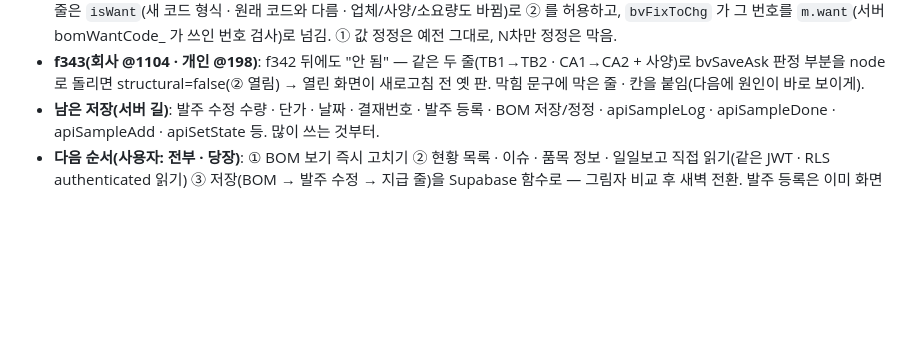
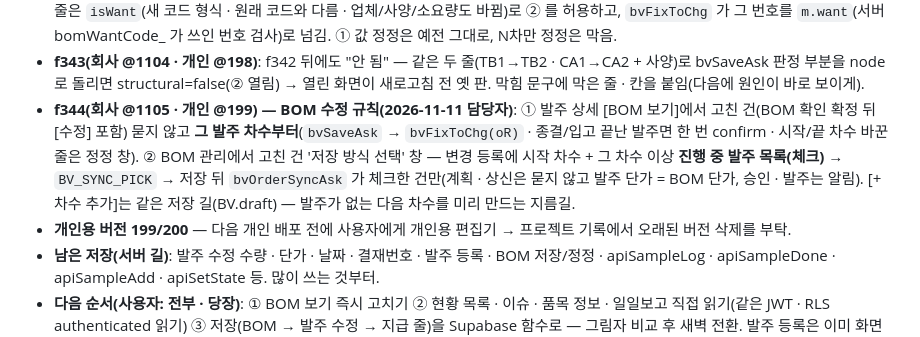
Before and after one commit to day614/meditherapy, a Markdown page: CLAUDE.md, the part around the change. Rendered like a GitHub page; blank space fills up the shorter version.

Commit message:
f344: BOM 수정 규칙(발주 차수부터 · 연계 발주 고르기) 기록
Co-Authored-By: Claude Opus 5.5 <noreply@anthropic.com>
Claude-Session: https://claude.ai/code/session_01PfgHuQK1fGmiYP3GsPi2ag

```diff
--- a/CLAUDE.md
+++ b/CLAUDE.md
@@ -90,6 +90,8 @@
 - **f341(회사 @1102 · 개인 @196)**: 샘플 진행 메모(apiSampleLog) · 프로젝트 완료(apiSampleDone) · 회신 받음(apiSampleWaitDone)도 rb_pj_add 할 일(SQL m020_pj_sample · drain fnMap). 회신 받음은 화면이 먼저 안 그려서 RB_DIRECT 가 같은 규칙으로 notes 를 만들어 돌려줌. 진행 메모의 시트 비고 · 전달예정일 쓰기는 drain 의 apiSampleLog 안에서(예전 그대로).
 - **f342(회사 @1103 · 개인 @197)**: "사양 바꿔 HP0070TB1 → TB2 로 저장하는데 2차 변경 등록이 안 됨" — [수정] 표에서 사양(업체 · 소요량)을 고치며 자재코드 칸에 새 번호를 직접 적으면 `bvSaveAsk` 가 '코드를 바꾼 줄'(structural)로 보고 ② 변경 등록을 막았다. → 그런 줄은 `isWant`(새 코드 형식 · 원래 코드와 다름 · 업체/사양/소요량도 바뀜)로 ② 를 허용하고, `bvFixToChg` 가 그 번호를 `m.want`(서버 bomWantCode_ 가 쓰인 번호 검사)로 넘김. ① 값 정정은 예전 그대로, N차만 정정은 막음.
 - **f343(회사 @1104 · 개인 @198)**: f342 뒤에도 "안 됨" — 같은 두 줄(TB1→TB2 · CA1→CA2 + 사양)로 bvSaveAsk 판정 부분을 node 로 돌리면 structural=false(② 열림) → 열린 화면이 새로고침 전 옛 판. 막힘 문구에 막은 줄 · 칸을 붙임(다음에 원인이 바로 보이게).
+- **f344(회사 @1105 · 개인 @199) — BOM 수정 규칙(2026-11-11 담당자)**: ① 발주 상세 [BOM 보기]에서 고친 건(BOM 확인 확정 뒤 [수정] 포함) 묻지 않고 **그 발주 차수부터**(`bvSaveAsk` → `bvFixToChg(oR)` · 종결/입고 끝난 발주면 한 번 confirm · 시작/끝 차수 바꾼 줄은 정정 창). ② BOM 관리에서 고친 건 '저장 방식 선택' 창 — 변경 등록에 시작 차수 + 그 차수 이상 **진행 중 발주 목록(체크)** → `BV_SYNC_PICK` → 저장 뒤 `bvOrderSyncAsk` 가 체크한 건만(계획 · 상신은 묻지 않고 발주 단가 = BOM 단가, 승인 · 발주는 알림). [+ 차수 추가]는 같은 저장 길(BV.draft) — 발주가 없는 다음 차수를 미리 만드는 지름길.
+- **개인용 버전 199/200** — 다음 개인 배포 전에 사용자에게 개인용 편집기 → 프로젝트 기록에서 오래된 버전 삭제를 부탁.
 - **남은 저장(서버 길)**: 발주 수정 수량 · 단가 · 날짜 · 결재번호 · 발주 등록 · BOM 저장/정정 · apiSampleLog · apiSampleDone · apiSampleAdd · apiSetState 등. 많이 쓰는 것부터.
 - **다음 순서(사용자: 전부 · 당장)**: ① BOM 보기 즉시 고치기 ② 현황 목록 · 이슈 · 품목 정보 · 일일보고 직접 읽기(같은 JWT · RLS authenticated 읽기) ③ 저장(BOM → 발주 수정 → 지급 줄)을 Supabase 함수로 — 그림자 비교 후 새벽 전환. 발주 등록은 이미 화면 먼저 · 뒤에서 저장(pumpCreate) 구조라 마지막.
 - 지금 Supabase: sheet_rows(tab,row,cells — 시트 행 사본) · bom_rows · bom_log. 서버만 service_role(스크립트 속성 SB_KEY)로 씀. SQL 이주는 SB_MIGRATIONS(Supabase.js) → 1분 작업 sbMigrate_(SB_PAT).
```
